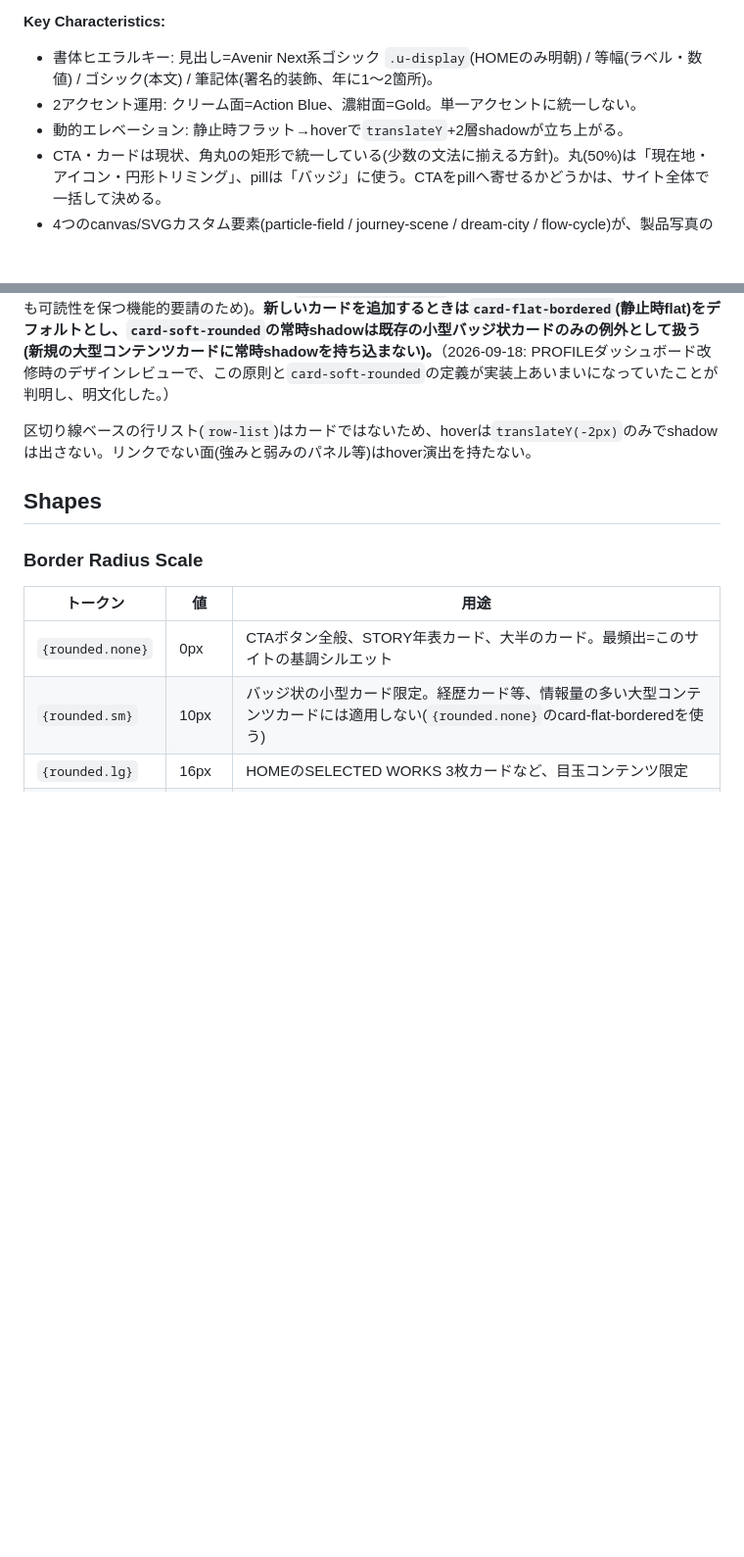
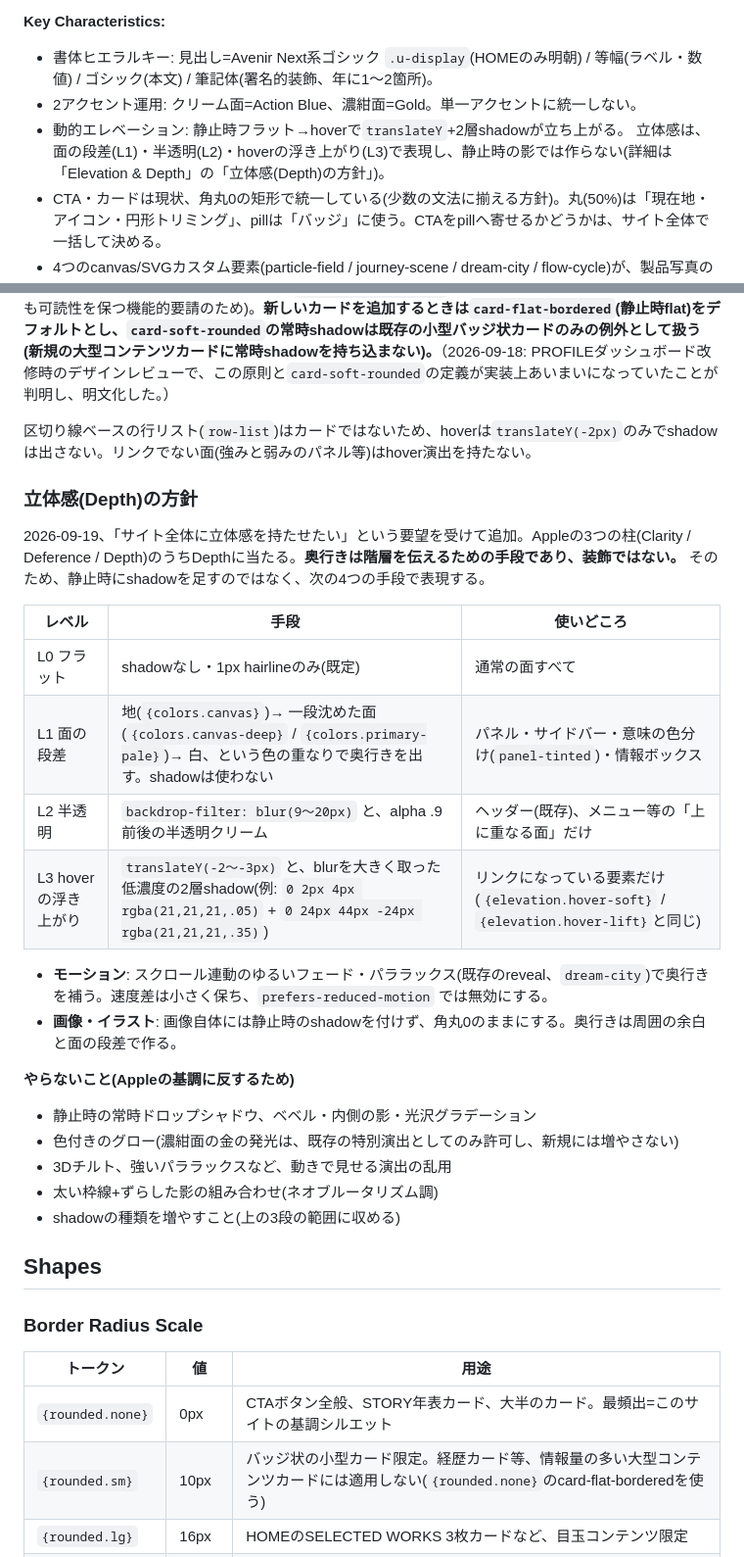
Before and after one commit to kentaro-sk/kentaro-sk.github.io, a Markdown page: DESIGN.md, 2 parts joined by grey strips. Shown at 98% size. GitHub-like rendering; blank space fills up the shorter version.

Commit message:
docs: DESIGN.mdに立体感(Depth)の方針を追加
面の段差・半透明・hoverの浮き上がりで奥行きを表現し、静止時の影では作らない方針を明文化。

Co-Authored-By: Claude Sonnet 5 <noreply@anthropic.com>

```diff
--- a/DESIGN.md
+++ b/DESIGN.md
@@ -11,7 +11,7 @@
 **Key Characteristics:**
 - 書体ヒエラルキー: 見出し=Avenir Next系ゴシック `.u-display`(HOMEのみ明朝) / 等幅(ラベル・数値) / ゴシック(本文) / 筆記体(署名的装飾、年に1〜2箇所)。
 - 2アクセント運用: クリーム面=Action Blue、濃紺面=Gold。単一アクセントに統一しない。
-- 動的エレベーション: 静止時フラット→hoverで`translateY`+2層shadowが立ち上がる。
+- 動的エレベーション: 静止時フラット→hoverで`translateY`+2層shadowが立ち上がる。 立体感は、面の段差(L1)・半透明(L2)・hoverの浮き上がり(L3)で表現し、静止時の影では作らない(詳細は「Elevation & Depth」の「立体感(Depth)の方針」)。
 - CTA・カードは現状、角丸0の矩形で統一している(少数の文法に揃える方針)。丸(50%)は「現在地・アイコン・円形トリミング」、pillは「バッジ」に使う。CTAをpillへ寄せるかどうかは、サイト全体で一括して決める。
 - 4つのcanvas/SVGカスタム要素(particle-field / journey-scene / dream-city / flow-cycle)が、製品写真の代わりに「概念・ビジョン」を象徴的に演出する。
 - セクション区切りは色面の切替だけでなく、余白(56–96px)とhairline borderの併用で明示される。転換済みページは、カードの箱ではなく区切り線ベースの行リスト(`row-list`)で構成する。
@@ -134,6 +134,28 @@ STORY年表の164pxマージンのように「罫線の代わりに余白で語
 **エレベーション哲学。** shadowは「静止画に重みを与える」ためではなく「操作可能であることをインタラクションで証明する」ために使う。静止時はフラットにして情報の読みやすさを優先し、hoverで初めてshadowとリフトが発生する。ヘッダーの`{elevation.frosted}`だけは常時適用される例外(スクロール時も可読性を保つ機能的要請のため)。**新しいカードを追加するときは`card-flat-bordered`(静止時flat)をデフォルトとし、`card-soft-rounded`の常時shadowは既存の小型バッジ状カードのみの例外として扱う(新規の大型コンテンツカードに常時shadowを持ち込まない)。**（2026-09-18: PROFILEダッシュボード改修時のデザインレビューで、この原則と`card-soft-rounded`の定義が実装上あいまいになっていたことが判明し、明文化した。）
 
 区切り線ベースの行リスト(`row-list`)はカードではないため、hoverは`translateY(-2px)`のみでshadowは出さない。リンクでない面(強みと弱みのパネル等)はhover演出を持たない。
+
+### 立体感(Depth)の方針
+
+2026-09-19、「サイト全体に立体感を持たせたい」という要望を受けて追加。Appleの3つの柱(Clarity / Deference / Depth)のうちDepthに当たる。**奥行きは階層を伝えるための手段であり、装飾ではない。** そのため、静止時にshadowを足すのではなく、次の4つの手段で表現する。
+
+| レベル | 手段 | 使いどころ |
+|---|---|---|
+| L0 フラット | shadowなし・1px hairlineのみ(既定) | 通常の面すべて |
+| L1 面の段差 | 地(`{colors.canvas}`)→ 一段沈めた面(`{colors.canvas-deep}` / `{colors.primary-pale}`)→ 白、という色の重なりで奥行きを出す。shadowは使わない | パネル・サイドバー・意味の色分け(`panel-tinted`)・情報ボックス |
+| L2 半透明 | `backdrop-filter: blur(9〜20px)` と、alpha .9前後の半透明クリーム | ヘッダー(既存)、メニュー等の「上に重なる面」だけ |
+| L3 hoverの浮き上がり | `translateY(-2〜-3px)` と、blurを大きく取った低濃度の2層shadow(例: `0 2px 4px rgba(21,21,21,.05)` + `0 24px 44px -24px rgba(21,21,21,.35)`) | リンクになっている要素だけ(`{elevation.hover-soft}` / `{elevation.hover-lift}`と同じ) |
+
+- **モーション**: スクロール連動のゆるいフェード・パララックス(既存のreveal、`dream-city`)で奥行きを補う。速度差は小さく保ち、`prefers-reduced-motion` では無効にする。
+- **画像・イラスト**: 画像自体には静止時のshadowを付けず、角丸0のままにする。奥行きは周囲の余白と面の段差で作る。
+
+**やらないこと(Appleの基調に反するため)**
+- 静止時の常時ドロップシャドウ、ベベル・内側の影・光沢グラデーション
+- 色付きのグロー(濃紺面の金の発光は、既存の特別演出としてのみ許可し、新規には増やさない)
+- 3Dチルト、強いパララックスなど、動きで見せる演出の乱用
+- 太い枠線+ずらした影の組み合わせ(ネオブルータリズム調)
+- shadowの種類を増やすこと(上の3段の範囲に収める)
+
 
 ## Shapes
 
```
